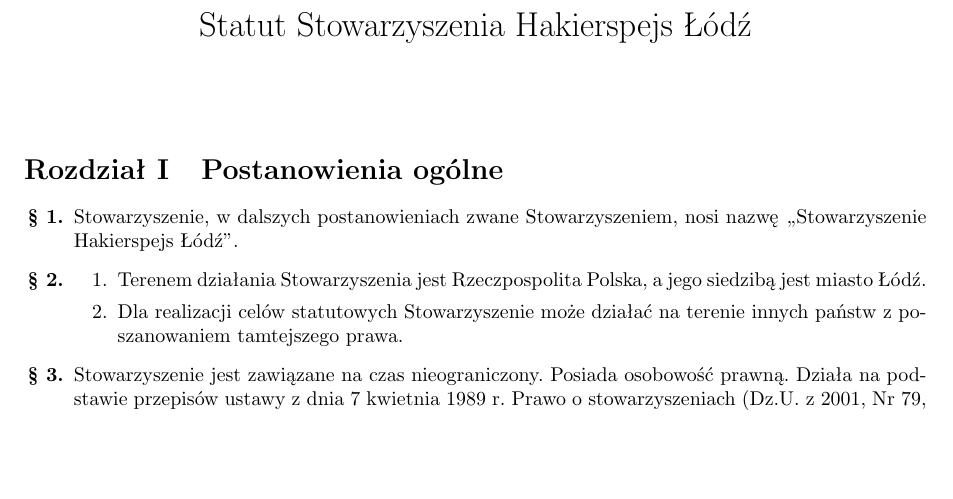
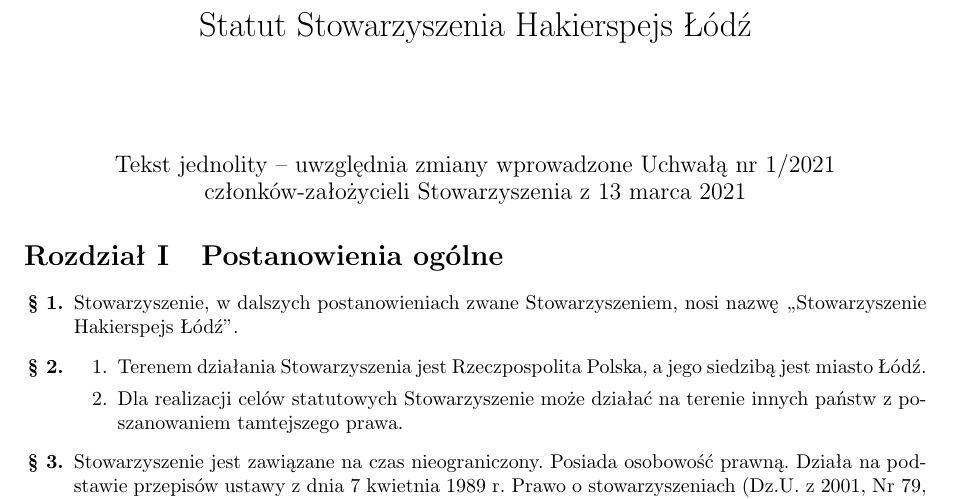
Before and after one commit to hakierspejs/statut, a LaTeX document (statut.tex): part of page 1 of 5 before the commit and part of page 1 of 6 after it, cut so that both start at the same text, the shorter picture padded with empty space. Compiled offline with pdfLaTeX.

Commit message:
drobna poprawka - opis, że to tekst jednolity

```diff
--- a/statut.tex
+++ b/statut.tex
@@ -22,6 +22,9 @@
 \date{}
 \maketitle
 
+\begin{center}
+\large Tekst jednolity – uwzględnia zmiany wprowadzone Uchwałą nr 1/2021 członków-założycieli Stowarzyszenia z 13 marca 2021
+\end{center}
 
 \section{Postanowienia ogólne}
 
```
Also changed, not shown: statut.pdf.
